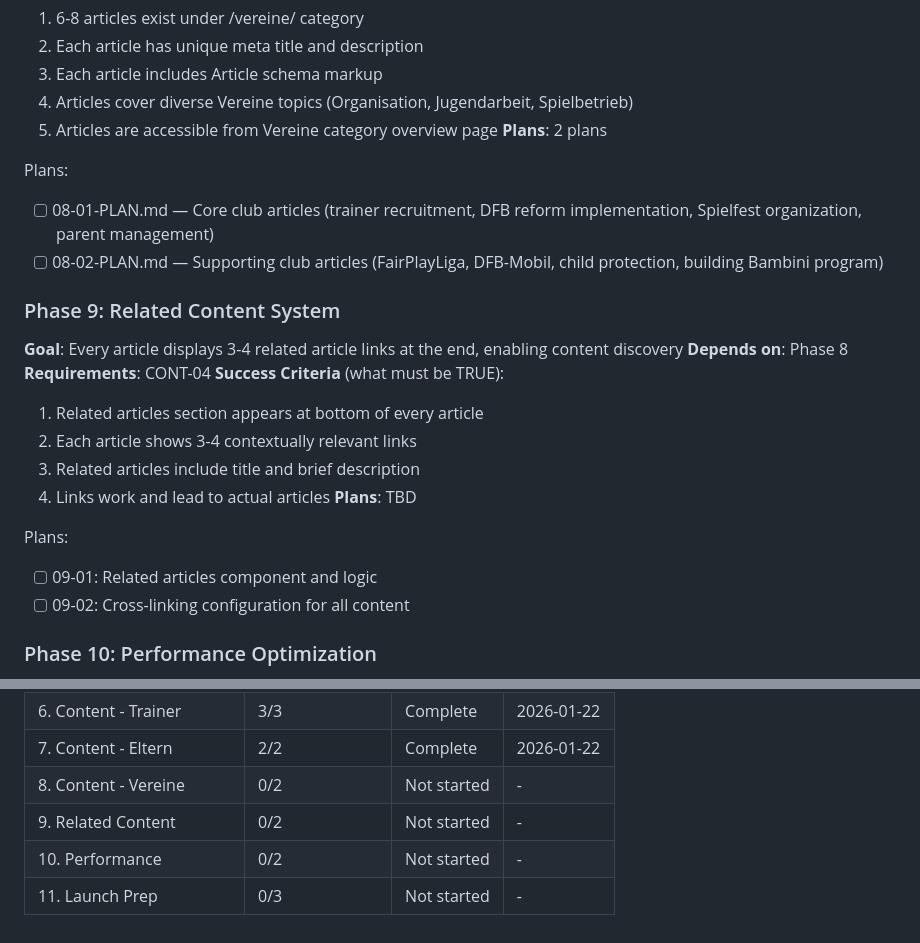
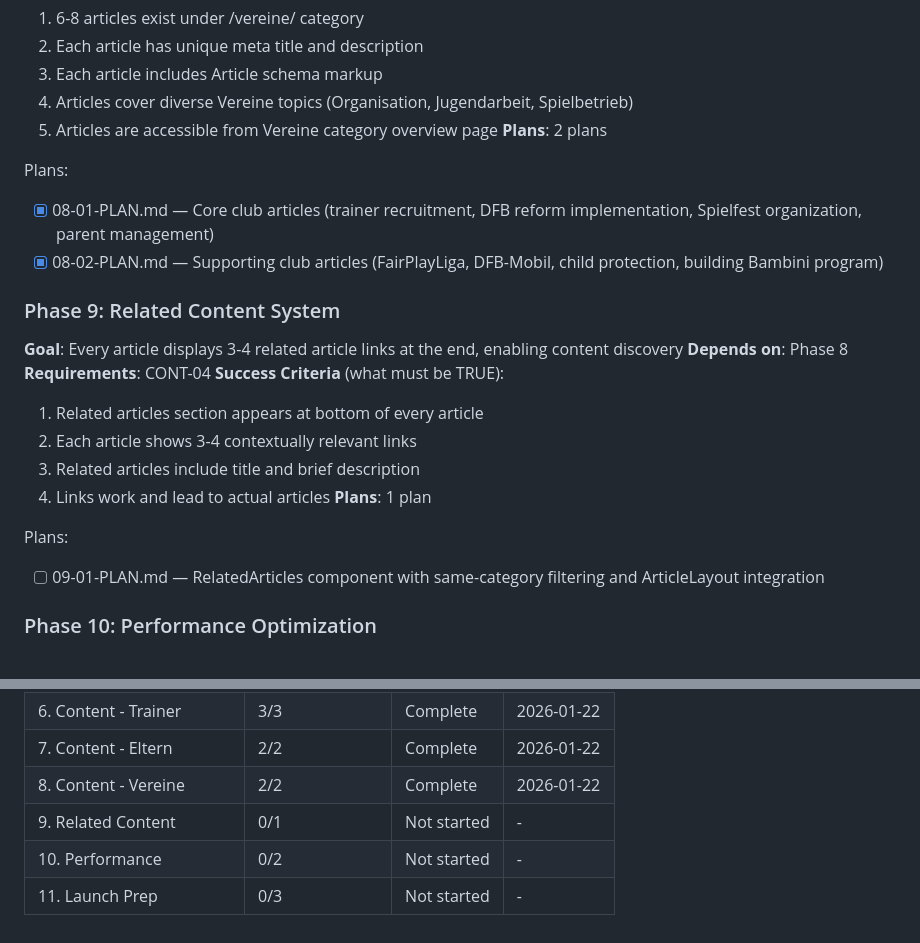
Before and after one commit to holyMakkaroni/bambini-fussball-de, a Markdown page: .planning/ROADMAP.md, 2 parts joined by grey strips. GitHub-like rendering.

Commit message:
docs(09): create phase plan
Phase 09: Related Content System
- 1 plan in 1 wave
- 3 tasks: component creation, layout integration, page updates
- Ready for execution

```diff
--- a/.planning/ROADMAP.md
+++ b/.planning/ROADMAP.md
@@ -153,8 +153,8 @@ Plans:
 **Plans**: 2 plans
 
 Plans:
-- [ ] 08-01-PLAN.md — Core club articles (trainer recruitment, DFB reform implementation, Spielfest organization, parent management)
-- [ ] 08-02-PLAN.md — Supporting club articles (FairPlayLiga, DFB-Mobil, child protection, building Bambini program)
+- [x] 08-01-PLAN.md — Core club articles (trainer recruitment, DFB reform implementation, Spielfest organization, parent management)
+- [x] 08-02-PLAN.md — Supporting club articles (FairPlayLiga, DFB-Mobil, child protection, building Bambini program)
 
 ### Phase 9: Related Content System
 **Goal**: Every article displays 3-4 related article links at the end, enabling content discovery
@@ -165,11 +165,10 @@ Plans:
   2. Each article shows 3-4 contextually relevant links
   3. Related articles include title and brief description
   4. Links work and lead to actual articles
-**Plans**: TBD
+**Plans**: 1 plan
 
 Plans:
-- [ ] 09-01: Related articles component and logic
-- [ ] 09-02: Cross-linking configuration for all content
+- [ ] 09-01-PLAN.md — RelatedArticles component with same-category filtering and ArticleLayout integration
 
 ### Phase 10: Performance Optimization
 **Goal**: All images are optimized with WebP format, lazy loading, and responsive sizing
@@ -217,7 +216,7 @@ Phases execute in numeric order: 1 -> 2 -> 3 -> ... -> 11
 | 5. SEO Infrastructure | 4/4 | Complete | 2026-01-22 |
 | 6. Content - Trainer | 3/3 | Complete | 2026-01-22 |
 | 7. Content - Eltern | 2/2 | Complete | 2026-01-22 |
-| 8. Content - Vereine | 0/2 | Not started | - |
-| 9. Related Content | 0/2 | Not started | - |
+| 8. Content - Vereine | 2/2 | Complete | 2026-01-22 |
+| 9. Related Content | 0/1 | Not started | - |
 | 10. Performance | 0/2 | Not started | - |
 | 11. Launch Prep | 0/3 | Not started | - |
```
Also changed, not shown: other parts of .planning/ROADMAP.md (+1 -1 lines), 1 other file.
